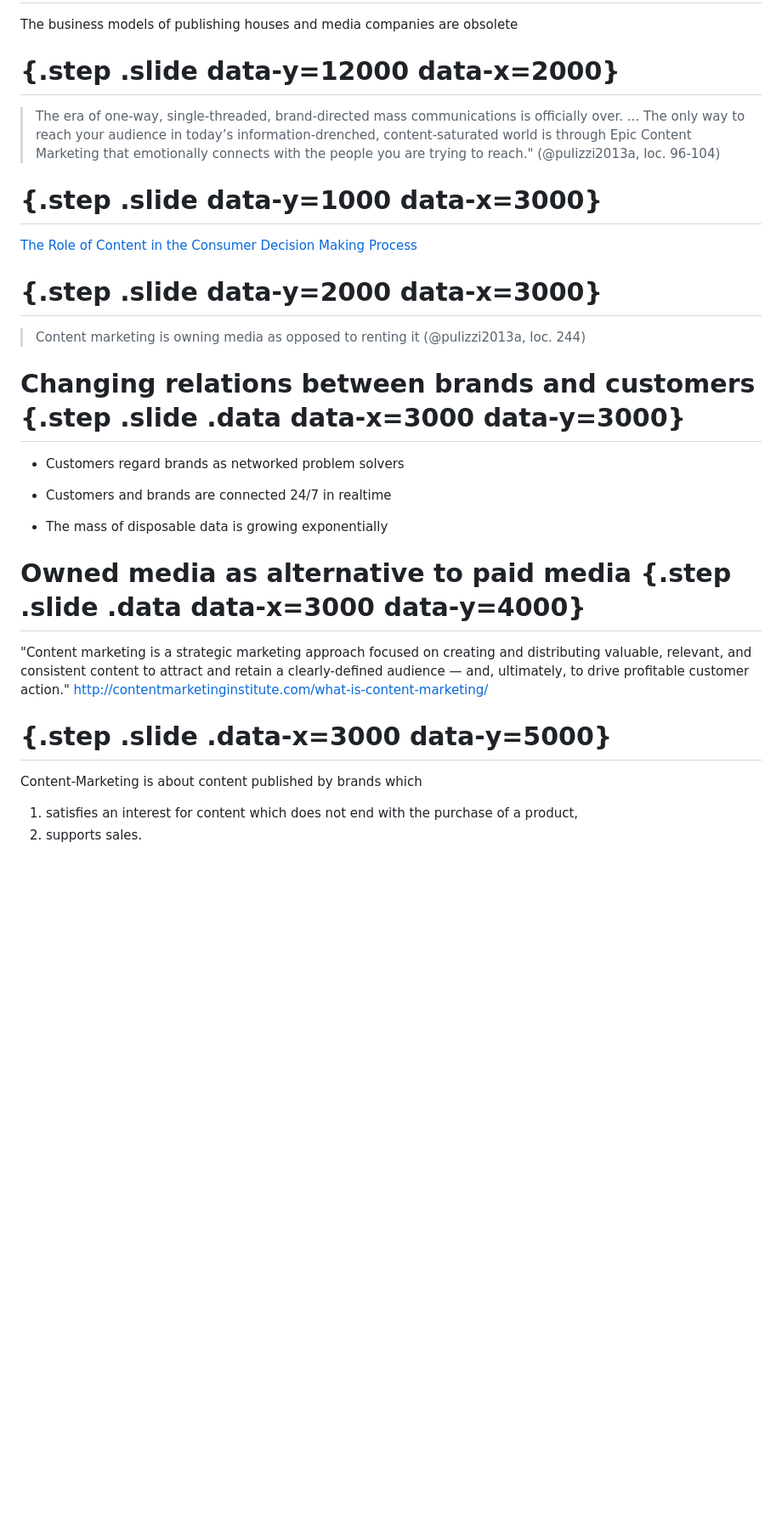
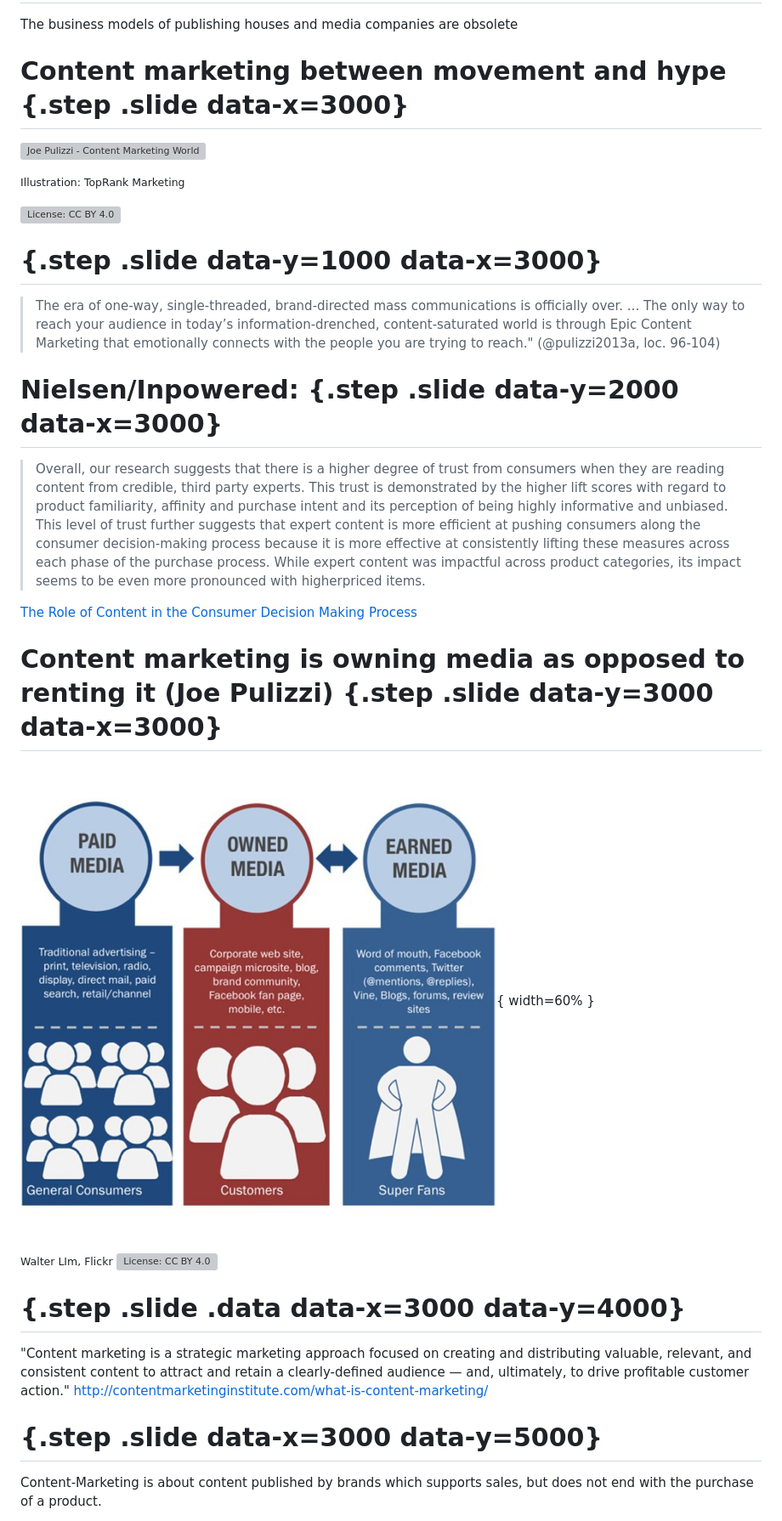
Before and after one commit to heinzwittenbrink/slides-intro2contentmarketing, a Markdown page: impress.md, the part around the change printed below. Shown: that part at 85% size. GitHub-like rendering; pictures changed too: pics/owned_media.jpg (added); blank space fills up the shorter version; grey boxes are pictures that could not be loaded.

```diff
--- a/impress.md
+++ b/impress.md
@@ -65,33 +88,43 @@ Filters are replacing gatekeepers and mediators
 The business models of publishing houses and media companies are obsolete
 
-# {.step .slide data-y=12000 data-x=2000}
+<!-- Content Marketing as a movement -->
+
+# Content marketing between movement and hype {.step .slide data-x=3000}
+
+<a data-flickr-embed="true"  href="https://www.flickr.com/photos/toprankblog/7942982406" title="Joe Pulizzi - Content Marketing World"><img src="https://farm9.staticflickr.com/8315/7942982406_99abbd95b7_c.jpg" width="775" alt="Joe Pulizzi - Content Marketing World"></a><script async src="//embedr.flickr.com/assets/client-code.js" charset="utf-8"></script>
+
+<small style="font-size:small">Illustration: TopRank Marketing</small>
+
+[![License: CC BY 4.0](https://licensebuttons.net/l/by/4.0/80x15.png)](https://creativecommons.org/licenses/by/4.0/)
+
+# {.step .slide data-y=1000 data-x=3000}
 > The era of one-way, single-threaded, brand-directed mass communications is officially over. ... The only way to reach your audience in today’s information-drenched, content-saturated world is through Epic Content Marketing that emotionally connects with the people you are trying to reach." (@pulizzi2013a, loc. 96-104)
 
-# {.step .slide data-y=1000 data-x=3000}
+# Nielsen/Inpowered: {.step .slide data-y=2000 data-x=3000}
+
+> Overall, our research suggests that there is a higher degree of trust from consumers when they are reading content from credible, third party experts. This trust is demonstrated by the higher lift scores with regard to product familiarity, affinity and purchase intent and its perception of being highly informative and unbiased. This level of trust further suggests that expert content is more efficient at pushing consumers along the consumer decision-making process because it is more effective at consistently lifting these measures across each phase of the purchase process. While expert content was impactful across product categories, its impact seems to be even more pronounced with higherpriced items.
+
 [The Role of Content in the Consumer Decision Making Process](https://www.inpwrd.com/the_role_of_content_inpowered.pdf "The Role of Content in the Consumer Decision Making Process")
 
-# {.step .slide data-y=2000 data-x=3000}
-> Content marketing is owning media as opposed to renting it  (@pulizzi2013a, loc. 244)
+# Content marketing is owning media as opposed to renting it (Joe Pulizzi) {.step .slide data-y=3000 data-x=3000}
+
+![](pics/owned_media.jpg){ width=60% }
+
+<!-- (@pulizzi2013a, loc. 244) -->
+
+<small style="font-size:small">Walter LIm, Flickr</small>
+[![License: CC BY 4.0](https://licensebuttons.net/l/by/4.0/80x15.png)](https://creativecommons.org/licenses/by/4.0/)
 
 
-# Changing relations between brands and customers {.step .slide .data data-x=3000 data-y=3000}
-
-* Customers regard brands as networked problem solvers
-
-* Customers and brands are connected 24/7 in realtime
-
-* The mass of disposable data is growing exponentially
-
-
-# Owned media as alternative to paid media  {.step .slide .data data-x=3000 data-y=4000}
+# {.step .slide .data data-x=3000 data-y=4000}
 
 "Content marketing is a strategic marketing approach focused on creating and distributing valuable, relevant, and consistent content to attract and retain a clearly-defined audience — and, ultimately, to drive profitable customer action." http://contentmarketinginstitute.com/what-is-content-marketing/
 
 
-#  {.step .slide .data-x=3000 data-y=5000}
+#  {.step .slide data-x=3000 data-y=5000}
 
-Content-Marketing is about content published by brands which
+Content-Marketing is about content published by brands which supports sales, but does not end with the purchase of a product.
 
-1. satisfies an interest for content which does not end with the purchase of a product,
-2. supports sales.
+<!--
+#  {.step .slide data-x=3000 daty-y=6000}
 
```
Also changed, not shown: other parts of impress.md (+116 -76 lines), pics/mcgovern.jpg (added), pics/restaurants_nyc.jpg (added), pics/slideshare-b2b.png (added), pics/slideshare-b2c.png (added), 1 other file.
